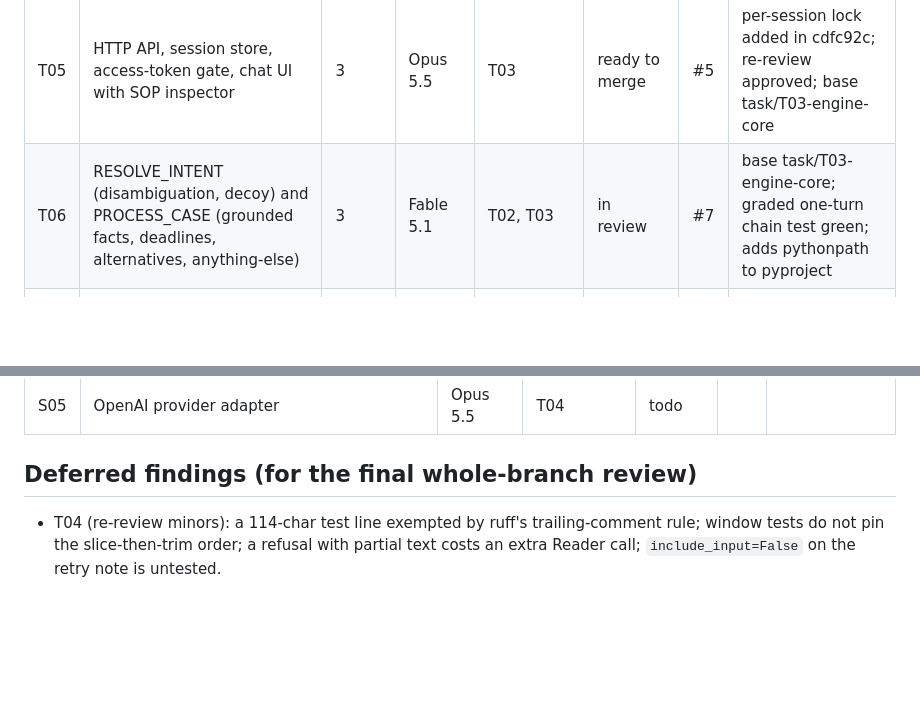
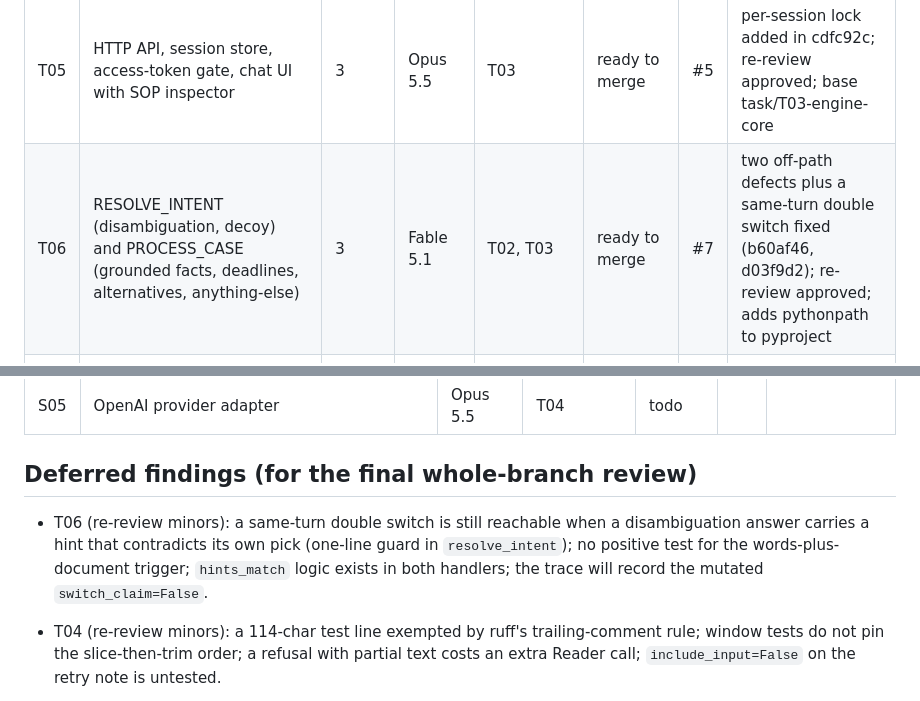
Before and after one commit to ChandhanSaai/sop-claims-agent, a Markdown page: docs/tasks.md, 2 parts joined by grey strips. GitHub-like rendering; blank space fills up the shorter version.

Commit message:
Tracker: T06 ready to merge

```diff
--- a/docs/tasks.md
+++ b/docs/tasks.md
@@ -15,7 +15,7 @@ Merge order for the reviewer: merge PRs in task order (T01, T02, T03, then the f
 | T03 | Engine core: session state, memory with provenance, pending-ask mapping, brief merge, affect policies, VERIFY_ID handler | 2 | Fable 5.1 | T02 | ready to merge | #3 | two plan-mandated verify_id bugs fixed in 8eafb0d; re-review approved; base task/T02-data-layer |
 | T04 | LLM layer: Reader (structured output), Writer (cached two-block system, fallbacks), FakeLLM | 3 | Opus 5.5 | T03 | ready to merge | #6 | Writer window, stop-reason and Reader-retry defects fixed in 1d23937; re-review approved; real-API smoke test deferred to T10 |
 | T05 | HTTP API, session store, access-token gate, chat UI with SOP inspector | 3 | Opus 5.5 | T03 | ready to merge | #5 | per-session lock added in cdfc92c; re-review approved; base task/T03-engine-core |
-| T06 | RESOLVE_INTENT (disambiguation, decoy) and PROCESS_CASE (grounded facts, deadlines, alternatives, anything-else) | 3 | Fable 5.1 | T02, T03 | in review | #7 | base task/T03-engine-core; graded one-turn chain test green; adds pythonpath to pyproject |
+| T06 | RESOLVE_INTENT (disambiguation, decoy) and PROCESS_CASE (grounded facts, deadlines, alternatives, anything-else) | 3 | Fable 5.1 | T02, T03 | ready to merge | #7 | two off-path defects plus a same-turn double switch fixed (b60af46, d03f9d2); re-review approved; adds pythonpath to pyproject |
 | T07 | Cross-cutting policies: scope guard ladder, non-terminal escalation with hand-off packet, meta and mixed turns, injection flag | 3 | Opus 5.5 | T03 | in review | #4 | 3 spec drifts in the brief's ladder code fixed in a1d94dd before review |
 | T08 | POST_PROCESS: email offer once, code-built summary draft, confirm, outbox, route back | 4 | Opus 5.5 | T06 | in progress | | base task/T06-intent-and-case |
 | T09 | Output guard (echo-aware), redacted per-turn trace, disclosure events | 4 | Opus 5.5 | T03, T04 | in progress | | base task/T04-llm-layer |
@@ -35,6 +35,7 @@ Merge order for the reviewer: merge PRs in task order (T01, T02, T03, then the f
 
 ## Deferred findings (for the final whole-branch review)
 
+- T06 (re-review minors): a same-turn double switch is still reachable when a disambiguation answer carries a hint that contradicts its own pick (one-line guard in `resolve_intent`); no positive test for the words-plus-document trigger; `hints_match` logic exists in both handlers; the trace will record the mutated `switch_claim=False`.
 - T04 (re-review minors): a 114-char test line exempted by ruff's trailing-comment rule; window tests do not pin the slice-then-trim order; a refusal with partial text costs an extra Reader call; `include_input=False` on the retry note is untested.
 - T05 (re-review minors): outbox fetch is silent on a non-OK status; no guard against a stale reply after New conversation; lock waits are unbounded and tie up worker threads (timeout plus 409 is the upgrade); no test that `put()` sweeps expired sessions.
 - T03 (re-review minors): policy number is not part of the attempt fingerprint; `parse_dob` does not accept ordinal suffixes ("March 15th, 1985"); a bad DOB slot is never cleared, so the caller must restate it before other identifiers can proceed; the raw-value fingerprint fallback has no test; the `verified` event logs the provided count rather than the matched names.
```
